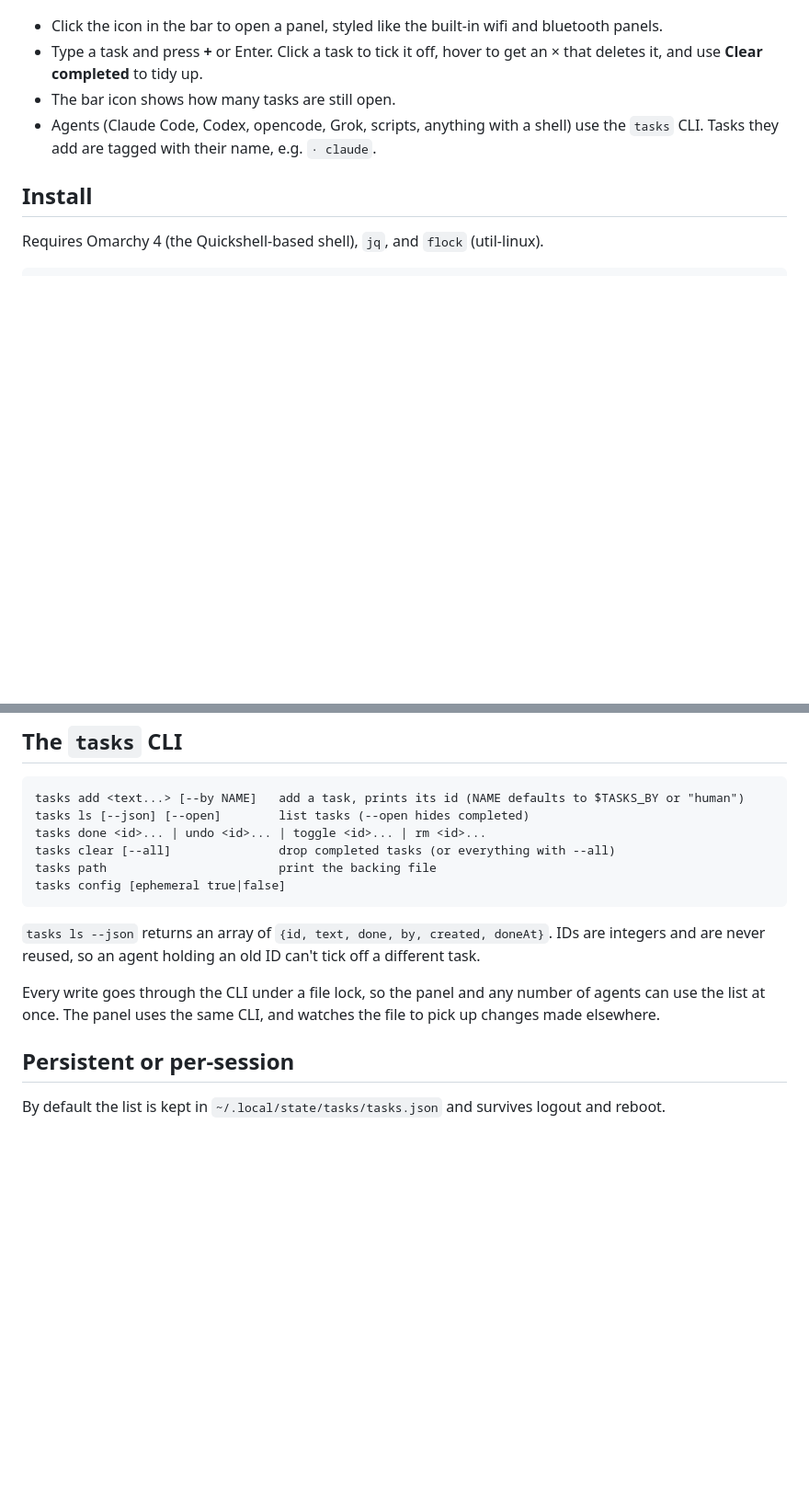
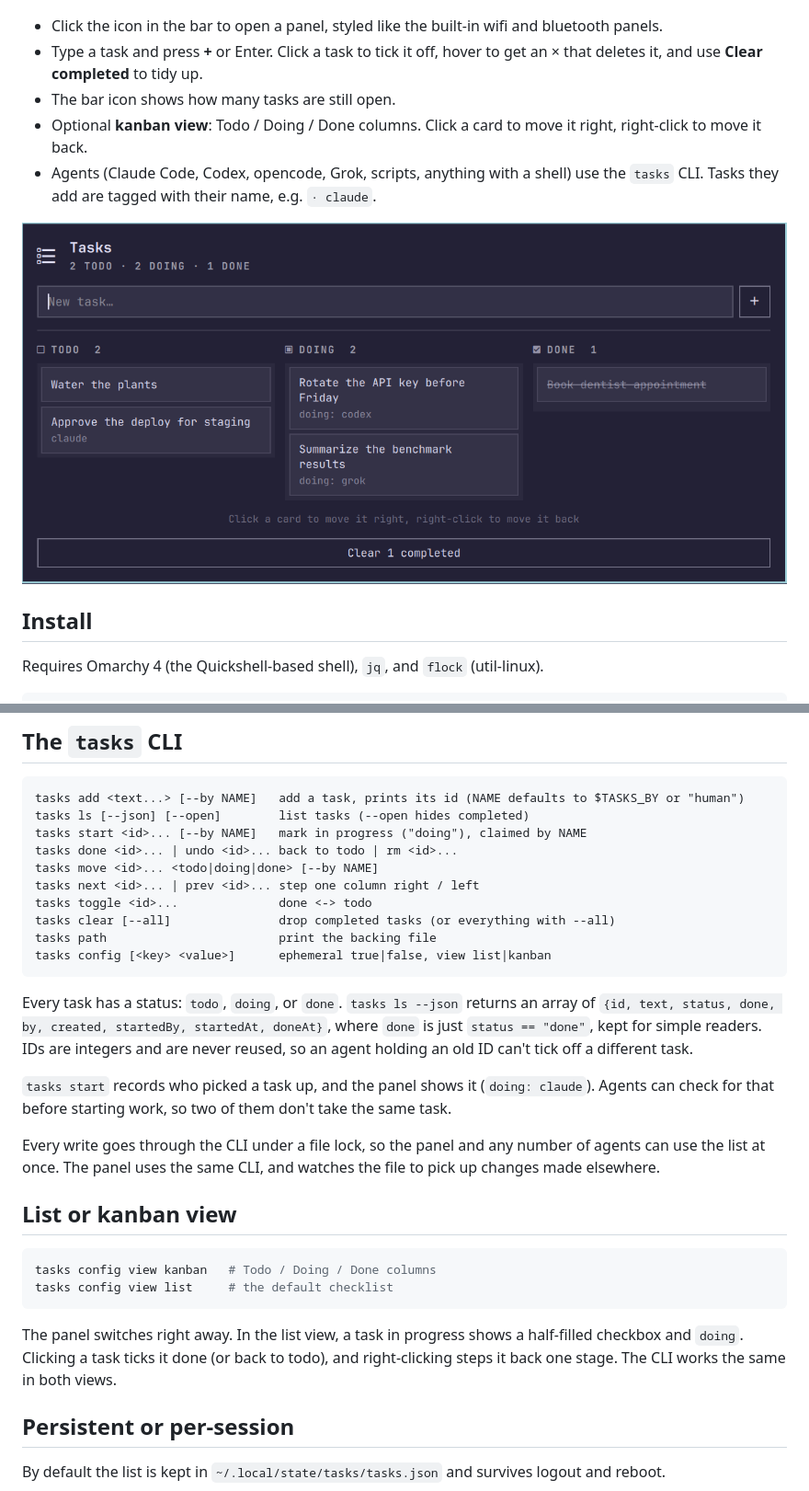
Before and after one commit to Derrekito/omarchy-tasks, a Markdown page: README.md, 2 parts joined by grey strips. Shown at 92% size. Drawn GitHub-style; pictures changed too: docs/kanban.png (added); blank space fills up the shorter version.

Commit message:
Add kanban view and todo/doing/done status
Tasks now carry a status. `tasks start` lets an agent claim a task, so others
can see it's taken; `move`, `next` and `prev` step tasks between columns.
Records from 1.0 (done-only) are migrated on read.

`tasks config view kanban` switches the panel to three columns: click a card to
move it right, right-click to move it back.

````diff
--- a/README.md
+++ b/README.md
@@ -11,8 +11,12 @@ and changes show up live.
 - Type a task and press **+** or Enter. Click a task to tick it off, hover to get
   an × that deletes it, and use **Clear completed** to tidy up.
 - The bar icon shows how many tasks are still open.
+- Optional **kanban view**: Todo / Doing / Done columns. Click a card to move it
+  right, right-click to move it back.
 - Agents (Claude Code, Codex, opencode, Grok, scripts, anything with a shell) use
   the `tasks` CLI. Tasks they add are tagged with their name, e.g. `· claude`.
+
+![The kanban view](docs/kanban.png)
 
 ## Install
 
@@ -34,19 +38,41 @@ omarchy bar move derrekito.tasks --before omarchy.bluetooth
 ```
 tasks add <text...> [--by NAME]   add a task, prints its id (NAME defaults to $TASKS_BY or "human")
 tasks ls [--json] [--open]        list tasks (--open hides completed)
-tasks done <id>... | undo <id>... | toggle <id>... | rm <id>...
+tasks start <id>... [--by NAME]   mark in progress ("doing"), claimed by NAME
+tasks done <id>... | undo <id>... back to todo | rm <id>...
+tasks move <id>... <todo|doing|done> [--by NAME]
+tasks next <id>... | prev <id>... step one column right / left
+tasks toggle <id>...              done <-> todo
 tasks clear [--all]               drop completed tasks (or everything with --all)
 tasks path                        print the backing file
-tasks config [ephemeral true|false]
+tasks config [<key> <value>]      ephemeral true|false, view list|kanban
 ```
 
-`tasks ls --json` returns an array of
-`{id, text, done, by, created, doneAt}`. IDs are integers and are never reused,
-so an agent holding an old ID can't tick off a different task.
+Every task has a status: `todo`, `doing`, or `done`. `tasks ls --json` returns
+an array of `{id, text, status, done, by, created, startedBy, startedAt, doneAt}`,
+where `done` is just `status == "done"`, kept for simple readers. IDs are
+integers and are never reused, so an agent holding an old ID can't tick off a
+different task.
+
+`tasks start` records who picked a task up, and the panel shows it
+(`doing: claude`). Agents can check for that before starting work, so two of
+them don't take the same task.
 
 Every write goes through the CLI under a file lock, so the panel and any number of
 agents can use the list at once. The panel uses the same CLI, and watches the
 file to pick up changes made elsewhere.
+
+## List or kanban view
+
+```bash
+tasks config view kanban   # Todo / Doing / Done columns
+tasks config view list     # the default checklist
+```
+
+The panel switches right away. In the list view, a task in progress shows a
+half-filled checkbox and `doing`. Clicking a task ticks it done (or back to
+todo), and right-clicking steps it back one stage. The CLI works the same in
+both views.
 
 ## Persistent or per-session
 
````
Also changed, not shown: other parts of README.md (+10 -7 lines), 2 other files.
